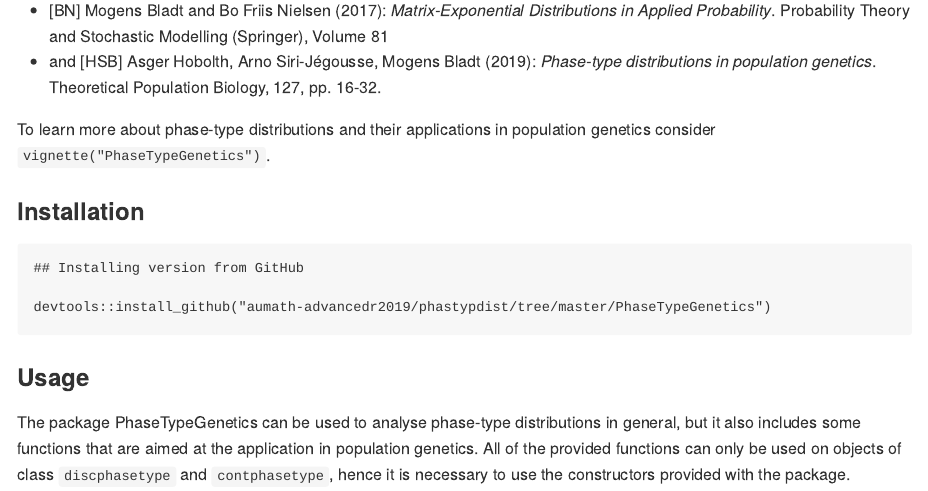
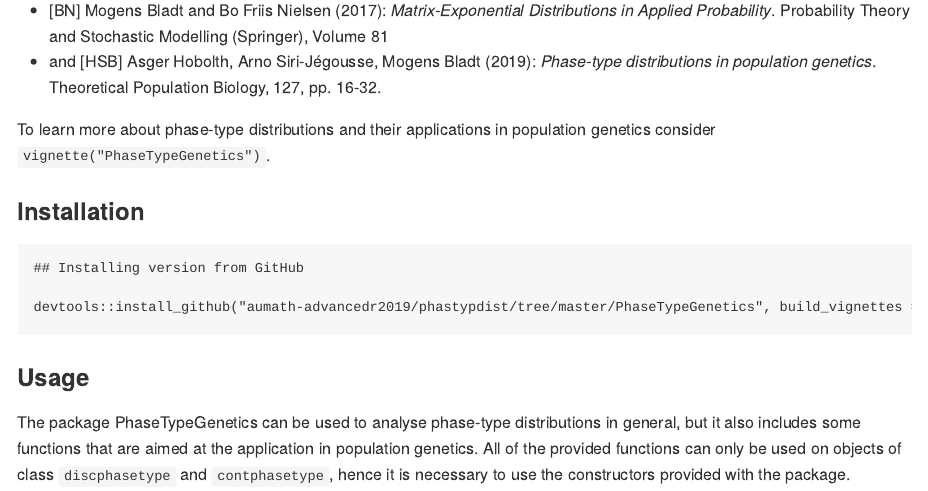
Before and after one commit to aumath-advancedr2019/PhaseTypeGenetics, an R Markdown document (PhaseTypeGenetics/README.Rmd): the page in a window 1100 px wide, from 270 px down. The pictures show the output file PhaseTypeGenetics/README.md that the author committed with the source, drawn offline in the style of GitHub.

Commit message:
Small changes

````diff
--- a/PhaseTypeGenetics/README.Rmd
+++ b/PhaseTypeGenetics/README.Rmd
@@ -25,7 +25,7 @@ To learn more about phase-type distributions and their applications in populatio
 ```{r, eval=FALSE}
 ## Installing version from GitHub
 
-devtools::install_github("aumath-advancedr2019/phastypdist/tree/master/PhaseTypeGenetics")
+devtools::install_github("aumath-advancedr2019/phastypdist/tree/master/PhaseTypeGenetics", build_vignettes = TRUE)
 
 ```
 
````
Also changed, not shown: PhaseTypeGenetics/README.md.
